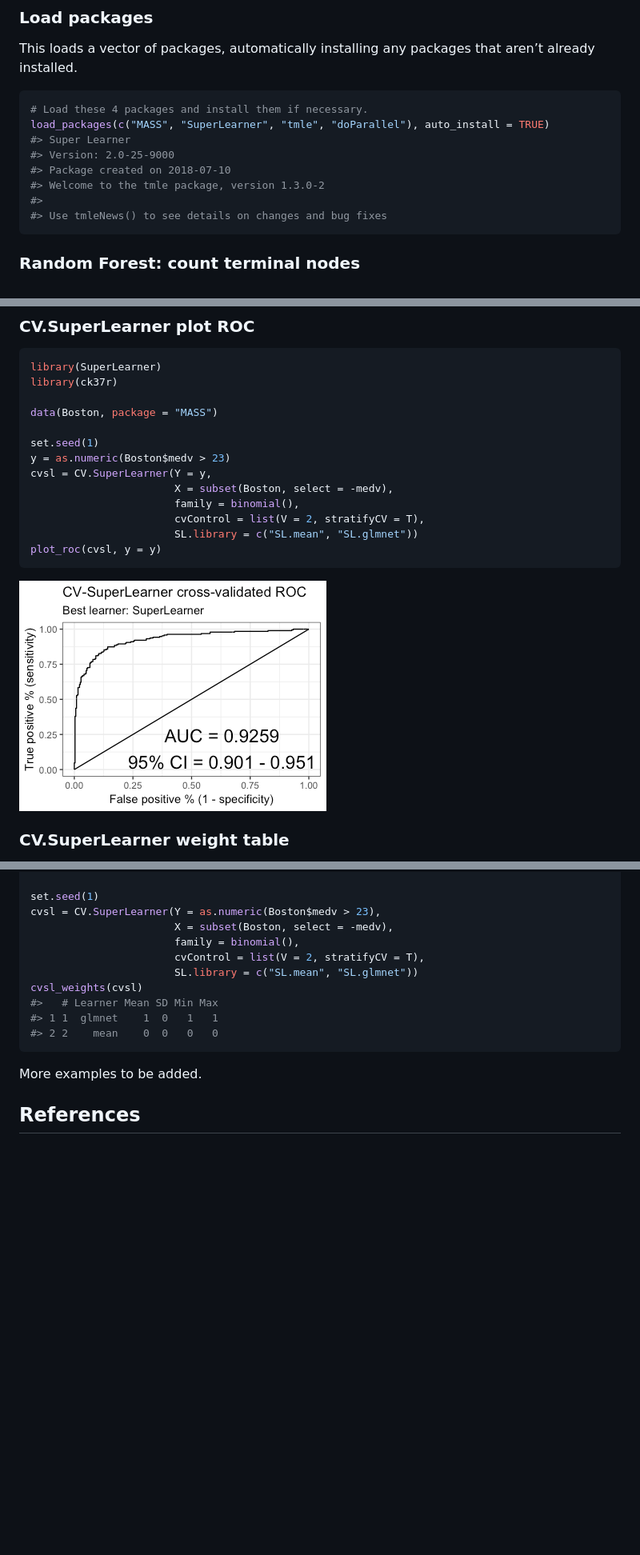
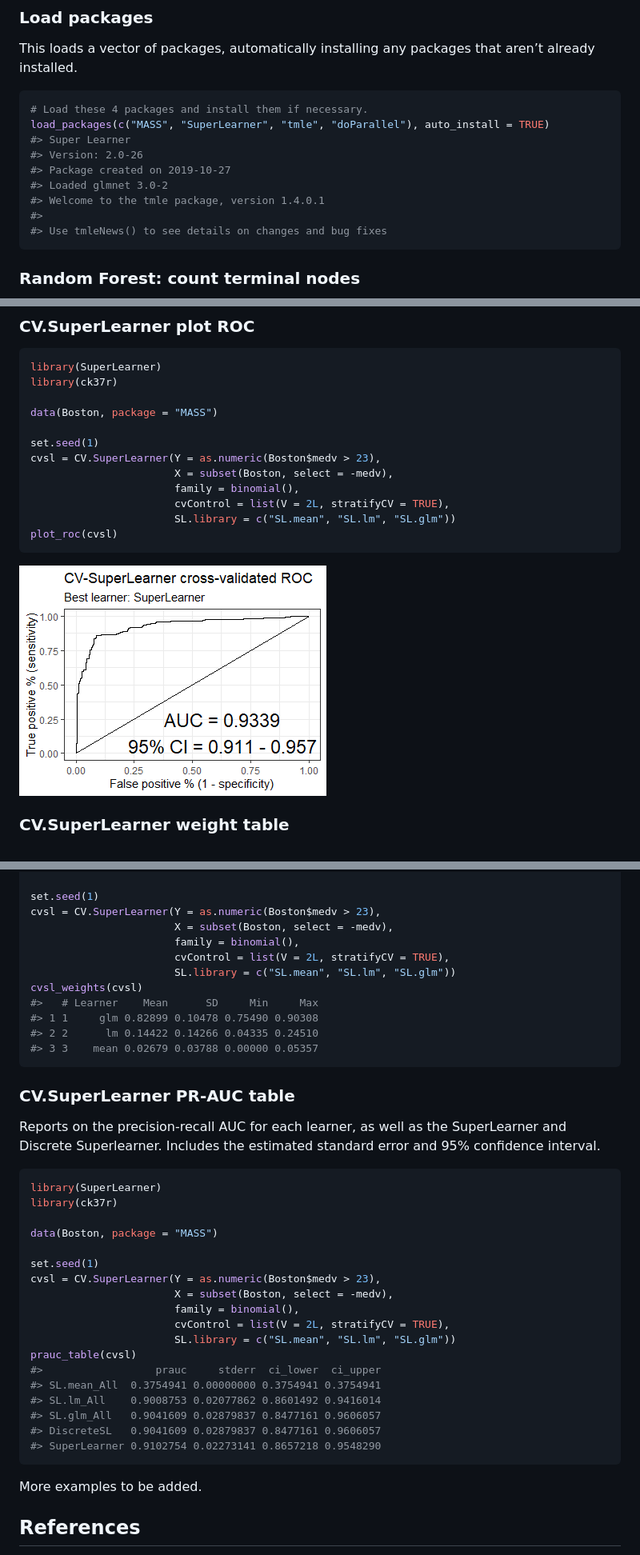
Before and after one commit to ck37/ck37r, a Markdown page: README.md, 3 parts joined by grey strips. Shown: that part at 80% size. GitHub-like rendering; pictures changed too: images/README-cvsl_plot_roc-1.png; blank space fills up the shorter version.

````diff
--- a/README.md
+++ b/README.md
@@ -159,9 +165,10 @@ that aren’t already installed.
 # Load these 4 packages and install them if necessary.
 load_packages(c("MASS", "SuperLearner", "tmle", "doParallel"), auto_install = TRUE)
 #> Super Learner
-#> Version: 2.0-25-9000
-#> Package created on 2018-07-10
-#> Welcome to the tmle package, version 1.3.0-2
+#> Version: 2.0-26
+#> Package created on 2019-10-27
+#> Loaded glmnet 3.0-2
+#> Welcome to the tmle package, version 1.4.0.1
 #>
 #> Use tmleNews() to see details on changes and bug fixes
 ```
@@ -410,13 +443,12 @@ library(ck37r)
 data(Boston, package = "MASS")
 
 set.seed(1)
-y = as.numeric(Boston$medv > 23)
-cvsl = CV.SuperLearner(Y = y,
+cvsl = CV.SuperLearner(Y = as.numeric(Boston$medv > 23),
                        X = subset(Boston, select = -medv),
                        family = binomial(),
-                       cvControl = list(V = 2, stratifyCV = T),
-                       SL.library = c("SL.mean", "SL.glmnet"))
-plot_roc(cvsl, y = y)
+                       cvControl = list(V = 2L, stratifyCV = TRUE),
+                       SL.library = c("SL.mean", "SL.lm", "SL.glm"))
+plot_roc(cvsl)
 ```
 
 ![](images/README-cvsl_plot_roc-1.png)<!-- -->
@@ -438,12 +470,40 @@ set.seed(1)
 cvsl = CV.SuperLearner(Y = as.numeric(Boston$medv > 23),
                        X = subset(Boston, select = -medv),
                        family = binomial(),
-                       cvControl = list(V = 2, stratifyCV = T),
-                       SL.library = c("SL.mean", "SL.glmnet"))
+                       cvControl = list(V = 2L, stratifyCV = TRUE),
+                       SL.library = c("SL.mean", "SL.lm", "SL.glm"))
 cvsl_weights(cvsl)
-#>   # Learner Mean SD Min Max
-#> 1 1  glmnet    1  0   1   1
-#> 2 2    mean    0  0   0   0
+#>   # Learner    Mean      SD     Min     Max
+#> 1 1     glm 0.82899 0.10478 0.75490 0.90308
+#> 2 2      lm 0.14422 0.14266 0.04335 0.24510
+#> 3 3    mean 0.02679 0.03788 0.00000 0.05357
+```
+
+### CV.SuperLearner PR-AUC table
+
+Reports on the precision-recall AUC for each learner, as well as the
+SuperLearner and Discrete Superlearner. Includes the estimated standard
+error and 95% confidence interval.
+
+``` r
+library(SuperLearner)
+library(ck37r)
+
+data(Boston, package = "MASS")
+
+set.seed(1)
+cvsl = CV.SuperLearner(Y = as.numeric(Boston$medv > 23),
+                       X = subset(Boston, select = -medv),
+                       family = binomial(),
+                       cvControl = list(V = 2L, stratifyCV = TRUE),
+                       SL.library = c("SL.mean", "SL.lm", "SL.glm"))
+prauc_table(cvsl)
+#>                  prauc     stderr  ci_lower  ci_upper
+#> SL.mean_All  0.3754941 0.00000000 0.3754941 0.3754941
+#> SL.lm_All    0.9008753 0.02077862 0.8601492 0.9416014
+#> SL.glm_All   0.9041609 0.02879837 0.8477161 0.9606057
+#> DiscreteSL   0.9041609 0.02879837 0.8477161 0.9606057
+#> SuperLearner 0.9102754 0.02273141 0.8657218 0.9548290
 ```
 
 More examples to be added.
````
Also changed, not shown: other parts of README.md (+96 -64 lines), images/README-plot_sl-1.png (added), images/README-sl_plot_roc-1.png, 2 other files.
